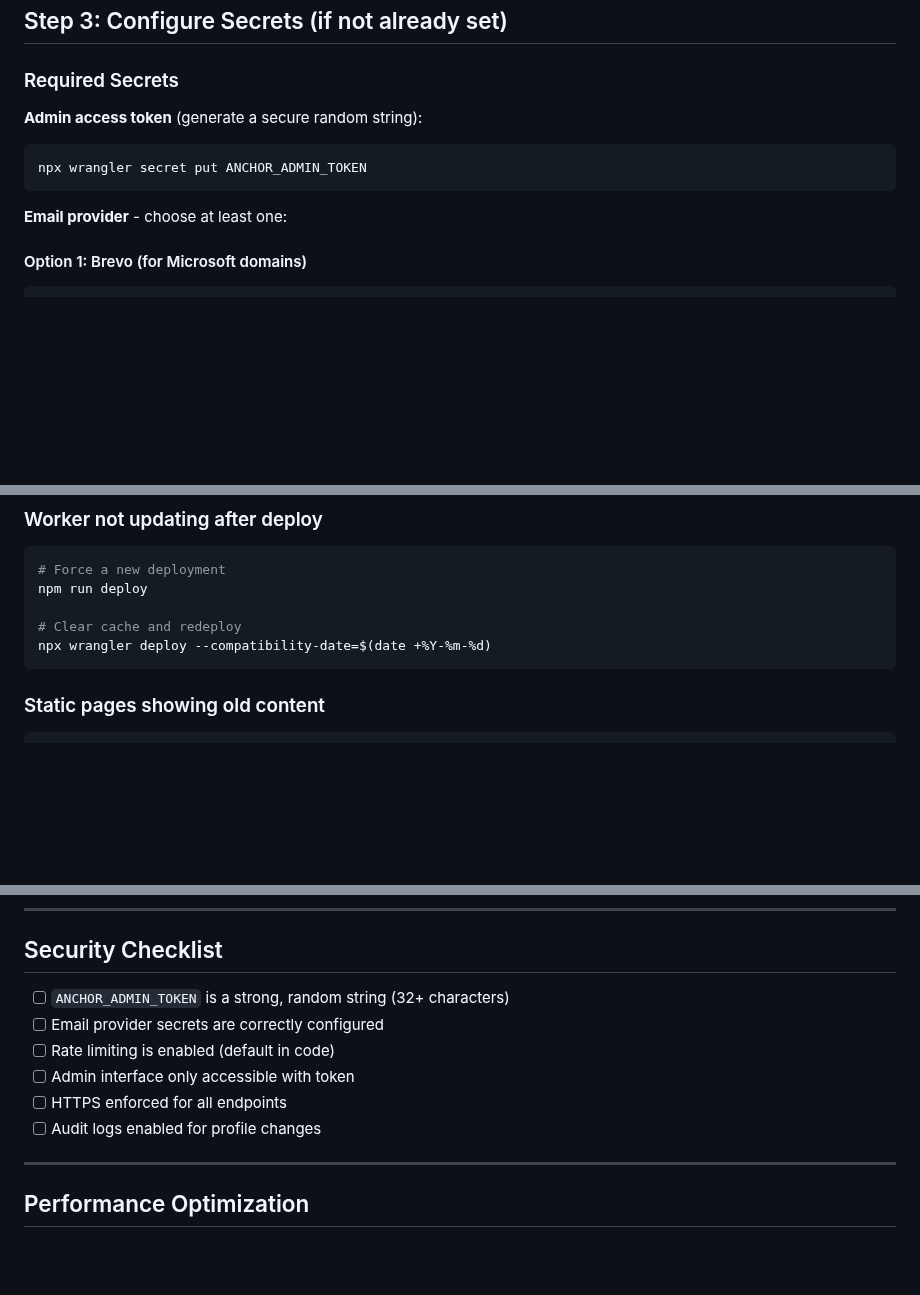
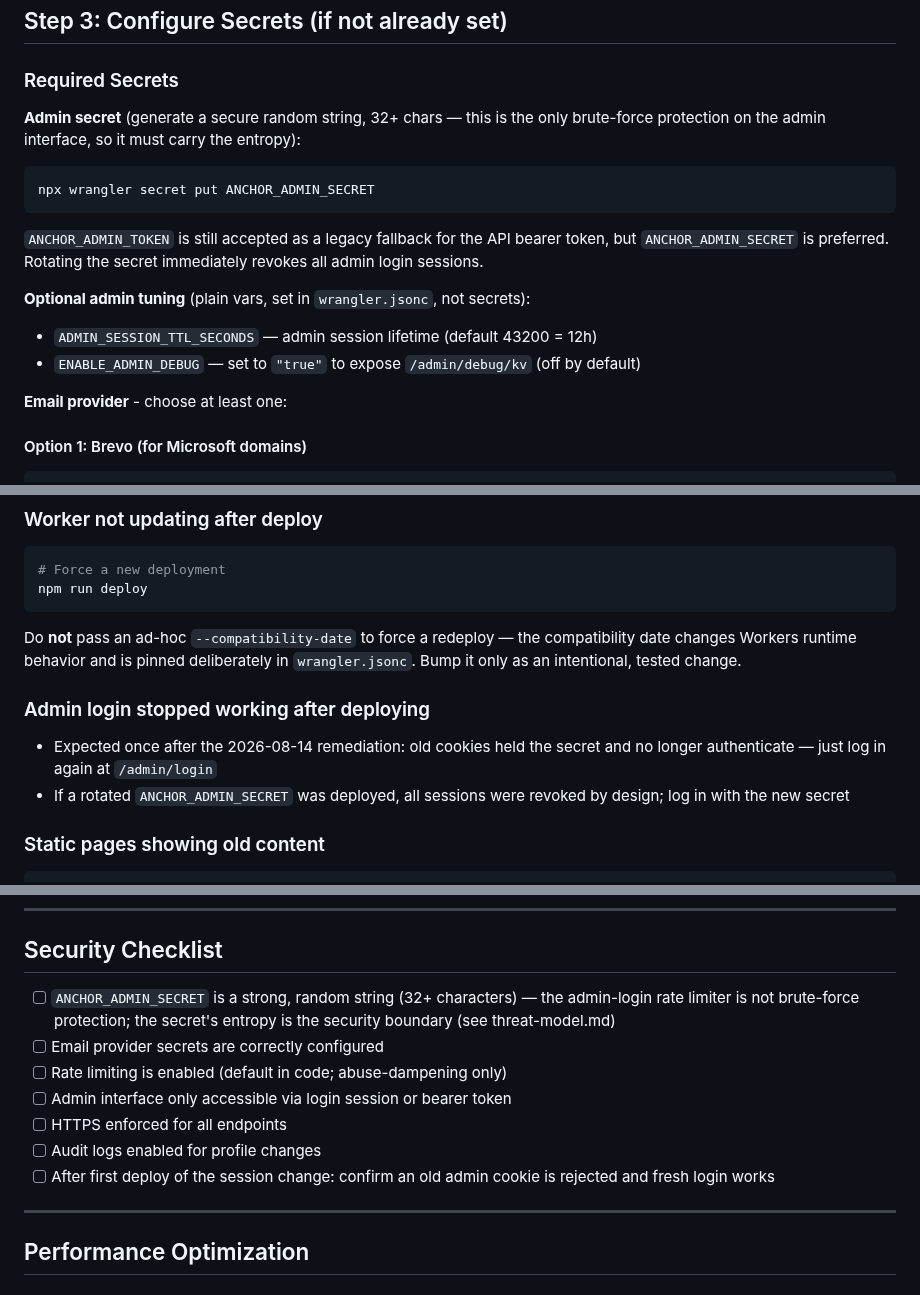
Before and after one commit to lowerpower/AnchorID, a Markdown page: DEPLOY.md, 3 parts joined by grey strips. Rendered like a GitHub page; blank space fills up the shorter version.

Commit message:
Update DEPLOY.md for admin sessions, ANCHOR_ADMIN_SECRET, and new env vars

````diff
--- a/DEPLOY.md
+++ b/DEPLOY.md
@@ -33,10 +33,19 @@ This deploys the Cloudflare Worker code to production.
 
 ### Required Secrets
 
-**Admin access token** (generate a secure random string):
+**Admin secret** (generate a secure random string, 32+ chars — this is the only
+brute-force protection on the admin interface, so it must carry the entropy):
 ```bash
-npx wrangler secret put ANCHOR_ADMIN_TOKEN
+npx wrangler secret put ANCHOR_ADMIN_SECRET
 ```
+
+`ANCHOR_ADMIN_TOKEN` is still accepted as a legacy fallback for the API bearer
+token, but `ANCHOR_ADMIN_SECRET` is preferred. Rotating the secret immediately
+revokes all admin login sessions.
+
+**Optional admin tuning** (plain vars, set in `wrangler.jsonc`, not secrets):
+- `ADMIN_SESSION_TTL_SECONDS` — admin session lifetime (default 43200 = 12h)
+- `ENABLE_ADMIN_DEBUG` — set to `"true"` to expose `/admin/debug/kv` (off by default)
 
 **Email provider** - choose at least one:
 
@@ -203,10 +223,17 @@ npx wrangler deployments list
 ```bash
 # Force a new deployment
 npm run deploy
+```
 
-# Clear cache and redeploy
-npx wrangler deploy --compatibility-date=$(date +%Y-%m-%d)
-```
+Do **not** pass an ad-hoc `--compatibility-date` to force a redeploy — the
+compatibility date changes Workers runtime behavior and is pinned deliberately
+in `wrangler.jsonc`. Bump it only as an intentional, tested change.
+
+### Admin login stopped working after deploying
+- Expected once after the 2026-08-14 remediation: old cookies held the secret
+  and no longer authenticate — just log in again at `/admin/login`
+- If a rotated `ANCHOR_ADMIN_SECRET` was deployed, all sessions were revoked
+  by design; log in with the new secret
 
 ### Static pages showing old content
 ```bash
@@ -287,12 +314,16 @@ npx wrangler rollback <deployment-id>
 
 ## Security Checklist
 
-- [ ] `ANCHOR_ADMIN_TOKEN` is a strong, random string (32+ characters)
+- [ ] `ANCHOR_ADMIN_SECRET` is a strong, random string (32+ characters) — the
+      admin-login rate limiter is not brute-force protection; the secret's
+      entropy is the security boundary (see threat-model.md)
 - [ ] Email provider secrets are correctly configured
-- [ ] Rate limiting is enabled (default in code)
-- [ ] Admin interface only accessible with token
+- [ ] Rate limiting is enabled (default in code; abuse-dampening only)
+- [ ] Admin interface only accessible via login session or bearer token
 - [ ] HTTPS enforced for all endpoints
 - [ ] Audit logs enabled for profile changes
+- [ ] After first deploy of the session change: confirm an old admin cookie is
+      rejected and fresh login works
 
 ---
 
````
Also changed, not shown: other parts of DEPLOY.md (+16 -2 lines).
